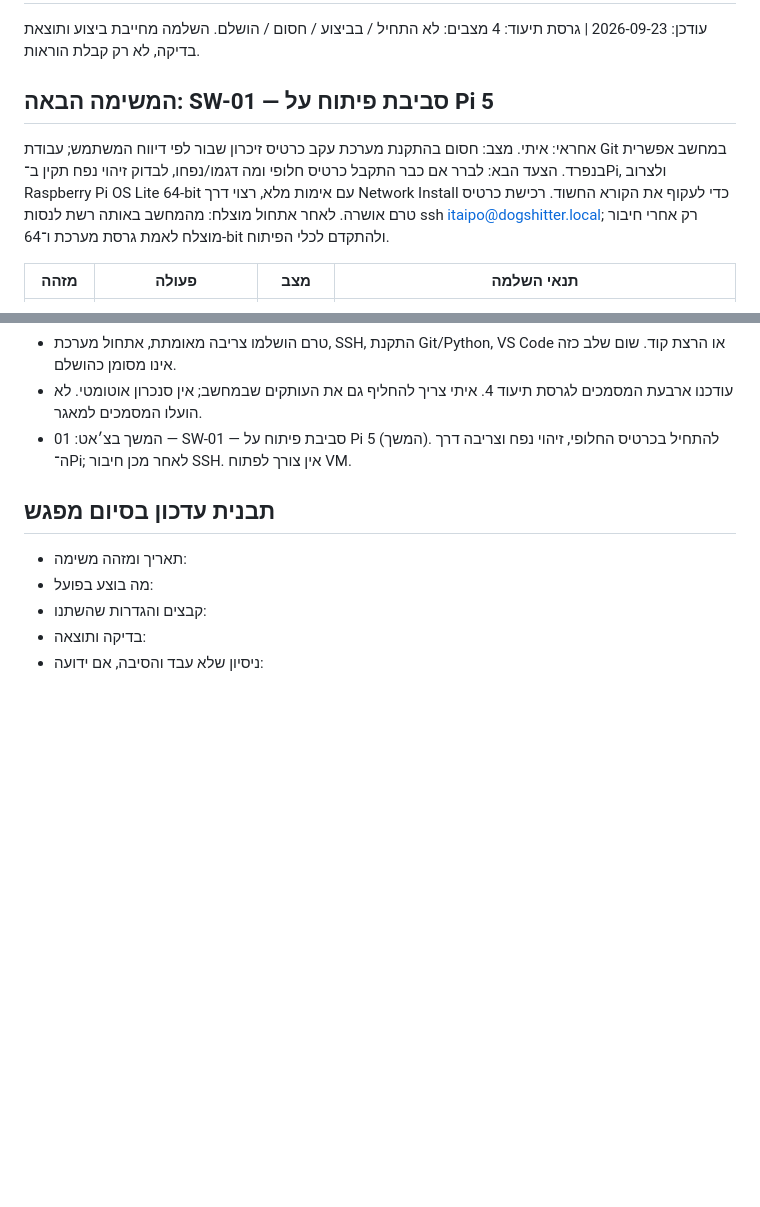
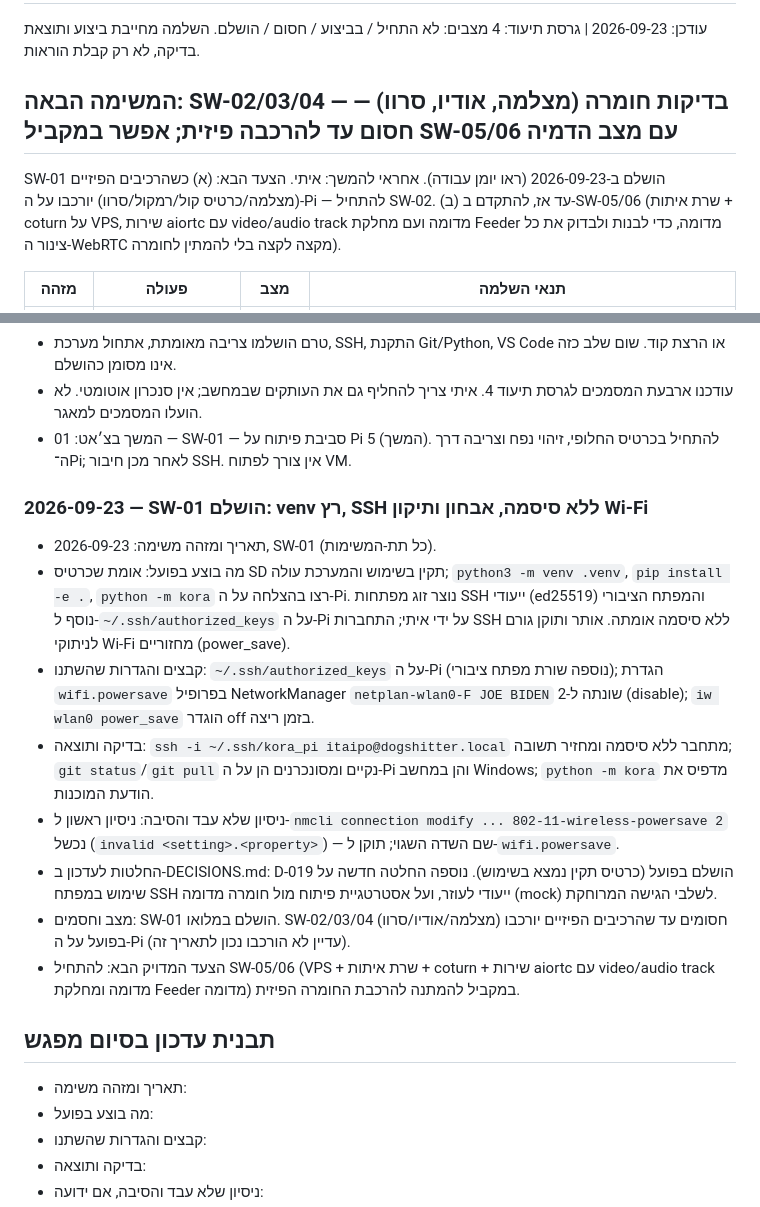
Before and after one commit to Itaipo/dog_shitter, a Markdown page: docs/TASKS.md, 2 parts joined by grey strips. Rendered like a GitHub page; blank space fills up the shorter version.

```diff
--- a/docs/TASKS.md
+++ b/docs/TASKS.md
@@ -3,10 +3,9 @@
 עודכן: 2026-09-23 | גרסת תיעוד: 4
 מצבים: לא התחיל / בביצוע / חסום / הושלם. השלמה מחייבת ביצוע ותוצאת בדיקה, לא רק קבלת הוראות.
 
-## המשימה הבאה: SW-01 — סביבת פיתוח על Pi 5
-אחראי: איתי. מצב: חסום בהתקנת מערכת עקב כרטיס זיכרון שבור לפי דיווח המשתמש; עבודת Git במחשב אפשרית בנפרד.
-הצעד הבא: לברר אם כבר התקבל כרטיס חלופי ומה דגמו/נפחו, לבדוק זיהוי נפח תקין ב־Pi, ולצרוב Raspberry Pi OS Lite 64-bit עם אימות מלא, רצוי דרך Network Install כדי לעקוף את הקורא החשוד. רכישת כרטיס טרם אושרה.
-לאחר אתחול מוצלח: מהמחשב באותה רשת לנסות ssh itaipo@dogshitter.local; רק אחרי חיבור מוצלח לאמת גרסת מערכת ו־64-bit ולהתקדם לכלי הפיתוח.
+## המשימה הבאה: SW-02/03/04 — בדיקות חומרה (מצלמה, אודיו, סרוו) — חסום עד להרכבה פיזית; אפשר במקביל SW-05/06 עם מצב הדמיה
+SW-01 הושלם ב-2026-09-23 (ראו יומן עבודה). אחראי להמשך: איתי.
+הצעד הבא: (א) כשהרכיבים הפיזיים (מצלמה/כרטיס קול/רמקול/סרוו) יורכבו על ה-Pi — להתחיל SW-02. (ב) עד אז, להתקדם ב-SW-05/06 (שרת איתות + coturn על VPS, שירות aiortc עם video/audio track מדומה ועם מחלקת Feeder מדומה, כדי לבנות ולבדוק את כל צינור ה-WebRTC מקצה לקצה בלי להמתין לחומרה).
 
 | מזהה | פעולה | מצב | תנאי השלמה |
 |---|---|---|---|
@@ -73,6 +79,16 @@
 - עודכנו ארבעת המסמכים לגרסת תיעוד 4. איתי צריך להחליף גם את העותקים שבמחשב; אין סנכרון אוטומטי. לא הועלו המסמכים למאגר.
 - המשך בצ׳אט: 01 — SW-01 — סביבת פיתוח על Pi 5 (המשך). להתחיל בכרטיס החלופי, זיהוי נפח וצריבה דרך ה־Pi; לאחר מכן חיבור SSH. אין צורך לפתוח VM.
 
+### 2026-09-23 — SW-01 הושלם: venv רץ, SSH ללא סיסמה, אבחון ותיקון Wi-Fi
+- תאריך ומזהה משימה: 2026-09-23, SW-01 (כל תת-המשימות).
+- מה בוצע בפועל: אומת שכרטיס SD תקין בשימוש והמערכת עולה; `python3 -m venv .venv`, `pip install -e .`, `python -m kora` רצו בהצלחה על ה-Pi. נוצר זוג מפתחות SSH ייעודי (ed25519) והמפתח הציבורי נוסף ל-`~/.ssh/authorized_keys` על ה-Pi על ידי איתי; התחברות SSH ללא סיסמה אומתה. אותר ותוקן גורם לניתוקי Wi-Fi מחזוריים (power_save).
+- קבצים והגדרות שהשתנו: `~/.ssh/authorized_keys` על ה-Pi (נוספה שורת מפתח ציבורי); הגדרת `wifi.powersave` בפרופיל NetworkManager `netplan-wlan0-F JOE BIDEN` שונתה ל-2 (disable); `iw wlan0 power_save` הוגדר off בזמן ריצה.
+- בדיקה ותוצאה: `ssh -i ~/.ssh/kora_pi itaipo@dogshitter.local` מתחבר ללא סיסמה ומחזיר תשובה; `git status`/`git pull` נקיים ומסונכרנים הן על ה-Pi והן במחשב Windows; `python -m kora` מדפיס את הודעת המוכנות.
+- ניסיון שלא עבד והסיבה: ניסיון ראשון ל-`nmcli connection modify ... 802-11-wireless-powersave 2` נכשל (`invalid <setting>.<property>`) — שם השדה השגוי; תוקן ל-`wifi.powersave`.
+- החלטות לעדכון ב-DECISIONS.md: D-019 הושלם בפועל (כרטיס תקין נמצא בשימוש). נוספה החלטה חדשה על שימוש במפתח SSH ייעודי לעוזר, ועל אסטרטגיית פיתוח מול חומרה מדומה (mock) לשלבי הגישה המרוחקת.
+- מצב וחסמים: SW-01 הושלם במלואו. SW-02/03/04 (מצלמה/אודיו/סרוו) חסומים עד שהרכיבים הפיזיים יורכבו בפועל על ה-Pi (עדיין לא הורכבו נכון לתאריך זה).
+- הצעד המדויק הבא: להתחיל SW-05/06 (VPS + שרת איתות + coturn + שירות aiortc עם video/audio track מדומה ומחלקת Feeder מדומה) במקביל להמתנה להרכבת החומרה הפיזית.
+
 ## תבנית עדכון בסיום מפגש
 - תאריך ומזהה משימה:
 - מה בוצע בפועל:
```
Also changed, not shown: other parts of docs/TASKS.md (+15 -8 lines), docs/DECISIONS.md (+4 -2 lines), docs/PROJECT.md (+14 -6 lines).
